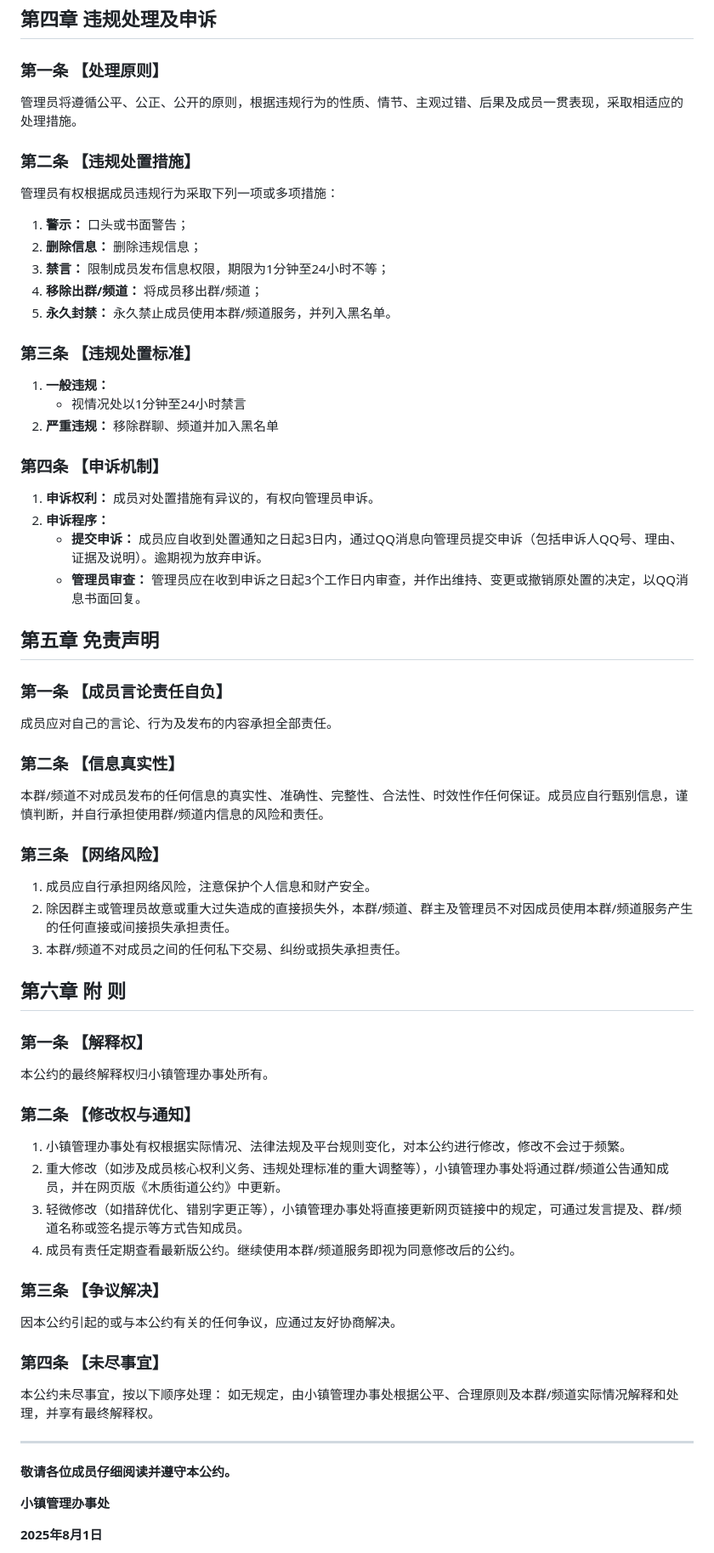
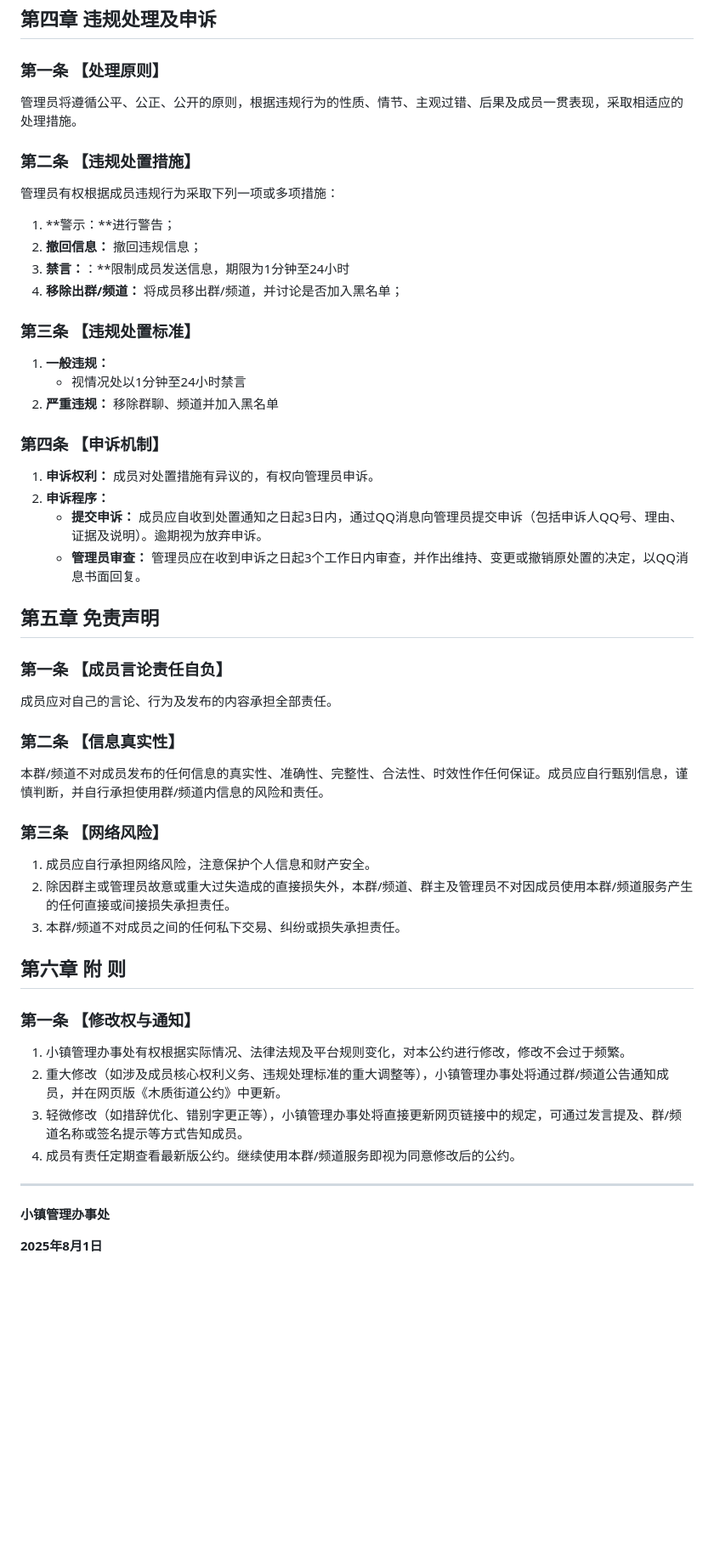
Before and after one commit to shizukunatsuki/rabbithouse31, a Markdown page: text.md, the part around the change printed below. Shown: that part at 85% size. GitHub-like rendering; blank space fills up the shorter version.

```diff
--- a/text.md
+++ b/text.md
@@ -73,22 +83,26 @@
 ## 第四章 违规处理及申诉
 
 ### 第一条 【处理原则】
+
 管理员将遵循公平、公正、公开的原则，根据违规行为的性质、情节、主观过错、后果及成员一贯表现，采取相适应的处理措施。
 
 ### 第二条 【违规处置措施】
+
 管理员有权根据成员违规行为采取下列一项或多项措施：
-1.  **警示：** 口头或书面警告；
-2.  **删除信息：** 删除违规信息；
-3.  **禁言：** 限制成员发布信息权限，期限为1分钟至24小时不等；
-4.  **移除出群/频道：** 将成员移出群/频道；
-5.  **永久封禁：** 永久禁止成员使用本群/频道服务，并列入黑名单。
+
+1.  **警示：**进行警告；
+2.  **撤回信息：** 撤回违规信息；
+3.  **禁言：**：**限制成员发送信息，期限为1分钟至24小时
+4.  **移除出群/频道：** 将成员移出群/频道，并讨论是否加入黑名单；
 
 ### 第三条 【违规处置标准】
+
 1.  **一般违规：**
     *   视情况处以1分钟至24小时禁言
 2.  **严重违规：** 移除群聊、频道并加入黑名单
 
 ### 第四条 【申诉机制】
+
 1.  **申诉权利：** 成员对处置措施有异议的，有权向管理员申诉。
 2.  **申诉程序：**
     *   **提交申诉：** 成员应自收到处置通知之日起3日内，通过QQ消息向管理员提交申诉（包括申诉人QQ号、理由、证据及说明）。逾期视为放弃申诉。
@@ -97,38 +111,28 @@
 ## 第五章 免责声明
 
 ### 第一条 【成员言论责任自负】
+
 成员应对自己的言论、行为及发布的内容承担全部责任。
 
 ### 第二条 【信息真实性】
+
 本群/频道不对成员发布的任何信息的真实性、准确性、完整性、合法性、时效性作任何保证。成员应自行甄别信息，谨慎判断，并自行承担使用群/频道内信息的风险和责任。
 
 ### 第三条 【网络风险】
+
 1.  成员应自行承担网络风险，注意保护个人信息和财产安全。
 2.  除因群主或管理员故意或重大过失造成的直接损失外，本群/频道、群主及管理员不对因成员使用本群/频道服务产生的任何直接或间接损失承担责任。
 3.  本群/频道不对成员之间的任何私下交易、纠纷或损失承担责任。
 
 ## 第六章 附 则
 
-### 第一条 【解释权】
-本公约的最终解释权归小镇管理办事处所有。
+### 第一条 【修改权与通知】
 
-### 第二条 【修改权与通知】
 1.  小镇管理办事处有权根据实际情况、法律法规及平台规则变化，对本公约进行修改，修改不会过于频繁。
 2.  重大修改（如涉及成员核心权利义务、违规处理标准的重大调整等），小镇管理办事处将通过群/频道公告通知成员，并在网页版《木质街道公约》中更新。
 3.  轻微修改（如措辞优化、错别字更正等），小镇管理办事处将直接更新网页链接中的规定，可通过发言提及、群/频道名称或签名提示等方式告知成员。
 4.  成员有责任定期查看最新版公约。继续使用本群/频道服务即视为同意修改后的公约。
-
-### 第三条 【争议解决】
-因本公约引起的或与本公约有关的任何争议，应通过友好协商解决。
-
-### 第四条 【未尽事宜】
-本公约未尽事宜，按以下顺序处理：
-如无规定，由小镇管理办事处根据公平、合理原则及本群/频道实际情况解释和处理，并享有最终解释权。
-
 ---
-
-**敬请各位成员仔细阅读并遵守本公约。**
-
 **小镇管理办事处**
 
 **2025年8月1日**
```
Also changed, not shown: other parts of text.md (+23 -13 lines).
